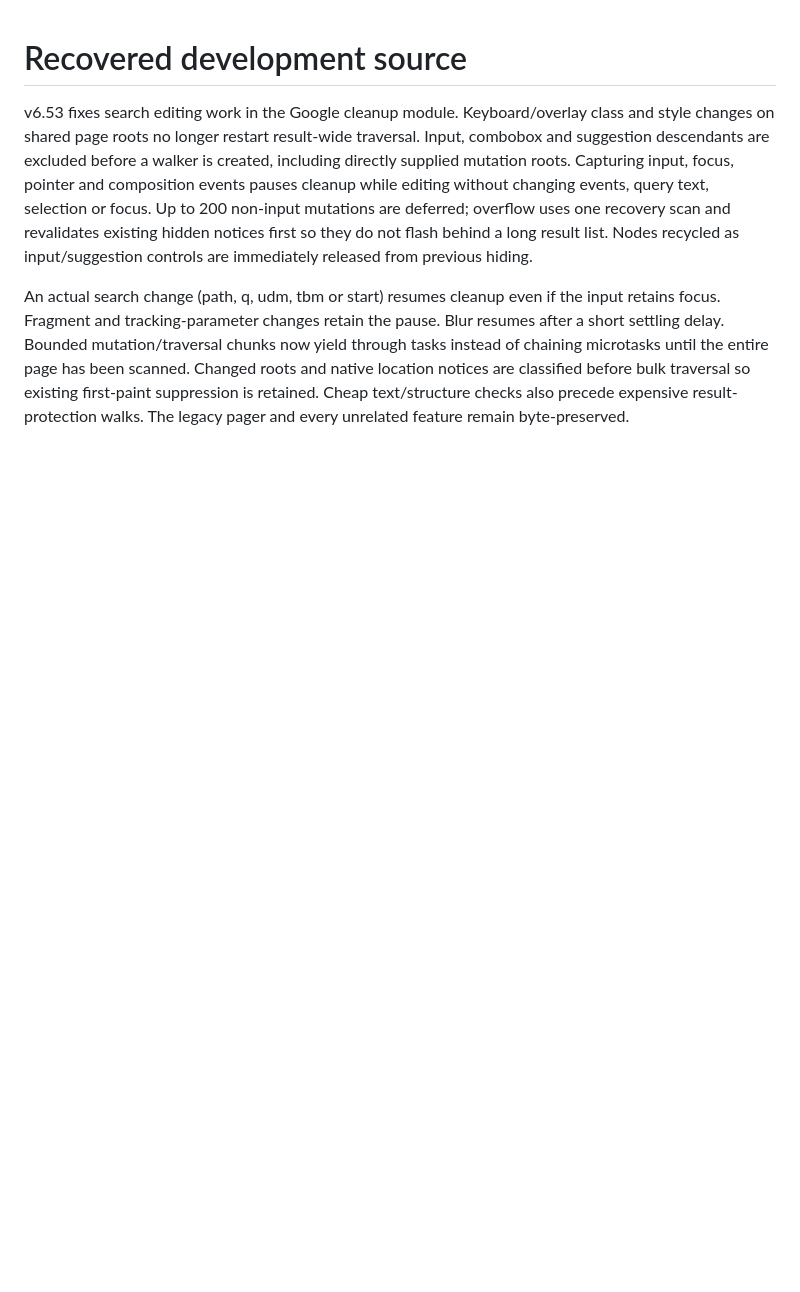
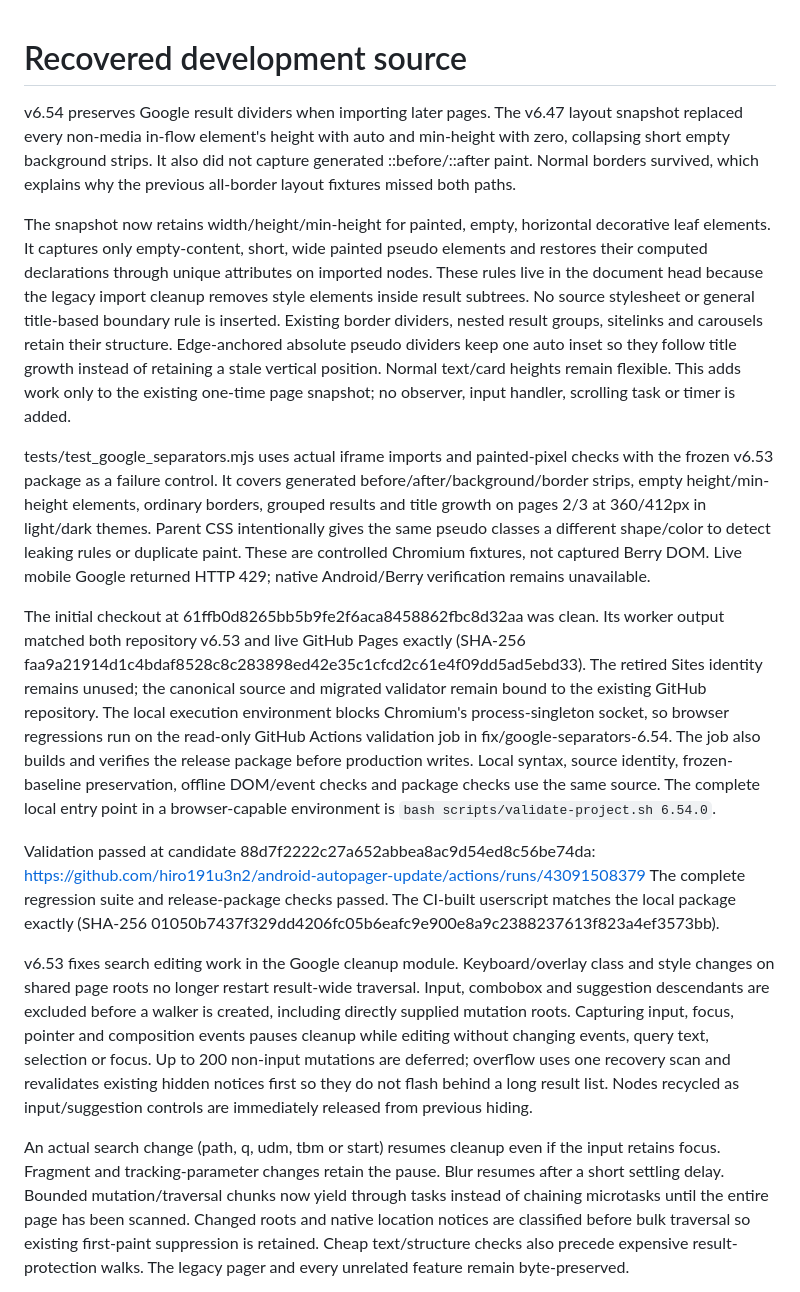
Before and after one commit to hiro191u3n2/android-autopager-update, a Markdown page: DEVELOPMENT.md, the part around the change. GitHub-like rendering; blank space fills up the shorter version.

Commit message:
Prepare verified Google result separator release v6.54.0

```diff
--- a/DEVELOPMENT.md
+++ b/DEVELOPMENT.md
@@ -1,4 +1,49 @@
 # Recovered development source
+
+v6.54 preserves Google result dividers when importing later pages. The v6.47
+layout snapshot replaced every non-media in-flow element's height with auto
+and min-height with zero, collapsing short empty background strips. It also
+did not capture generated ::before/::after paint. Normal borders survived,
+which explains why the previous all-border layout fixtures missed both paths.
+
+The snapshot now retains width/height/min-height for painted, empty, horizontal
+decorative leaf elements. It captures only empty-content, short, wide painted
+pseudo elements and restores their computed declarations through unique
+attributes on imported nodes. These rules live in the document head because
+the legacy import cleanup removes style elements inside result subtrees. No
+source stylesheet or general title-based boundary rule is inserted. Existing
+border dividers, nested result groups, sitelinks and carousels retain their
+structure. Edge-anchored absolute pseudo dividers keep one auto inset so they
+follow title growth instead of retaining a stale vertical position. Normal
+text/card heights remain flexible. This adds work only to the existing one-time
+page snapshot; no observer, input handler, scrolling task or timer is added.
+
+tests/test_google_separators.mjs uses actual iframe imports and painted-pixel
+checks with the frozen v6.53 package as a failure control. It covers generated
+before/after/background/border strips, empty height/min-height elements,
+ordinary borders, grouped results and title growth on pages 2/3 at 360/412px in
+light/dark themes. Parent CSS intentionally gives the same pseudo classes a
+different shape/color to detect leaking rules or duplicate paint. These are
+controlled Chromium fixtures, not captured Berry DOM. Live mobile Google
+returned HTTP 429; native Android/Berry verification remains unavailable.
+
+The initial checkout at 61ffb0d8265bb5b9fe2f6aca8458862fbc8d32aa was clean.
+Its worker output matched both repository v6.53 and live GitHub Pages exactly
+(SHA-256 faa9a21914d1c4bdaf8528c8c283898ed42e35c1cfcd2c61e4f09dd5ad5ebd33).
+The retired Sites identity remains unused; the canonical source and migrated
+validator remain bound to the existing GitHub repository. The local execution
+environment blocks Chromium's process-singleton socket, so browser regressions
+run on the read-only GitHub Actions validation job in fix/google-separators-6.54.
+The job also builds and verifies the release package before production writes.
+Local syntax, source identity, frozen-baseline preservation, offline DOM/event
+checks and package checks use the same source. The complete local entry point
+in a browser-capable environment is `bash scripts/validate-project.sh 6.54.0`.
+
+Validation passed at candidate 88d7f2222c27a652abbea8ac9d54ed8c56be74da:
+https://github.com/hiro191u3n2/android-autopager-update/actions/runs/43091508379
+The complete regression suite and release-package checks passed. The CI-built
+userscript matches the local package exactly (SHA-256
+01050b7437f329dd4206fc05b6eafc9e900e8a9c2388237613f823a4ef3573bb).
 
 v6.53 fixes search editing work in the Google cleanup module. Keyboard/overlay
 class and style changes on shared page roots no longer restart result-wide
```
